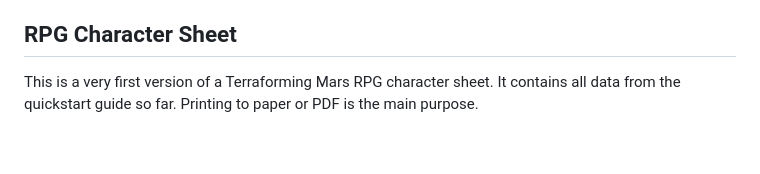
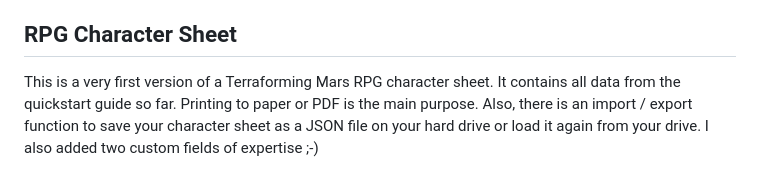
Before and after one commit to mhs2508/siemema-tfm, a Markdown page: README.md, the part around the change. GitHub-like rendering; blank space fills up the shorter version.

```diff
--- a/README.md
+++ b/README.md
@@ -5,7 +5,7 @@ This is an open-source online fan project of the great board game Terraforming M
 A Terraforming Mars Fan Project - a Victory Point Calculator for the board game and a prototype character sheet for the new Terraforming Mars RPG, based on the Quickstart Guide from [Backerkit](https://www.backerkit.com/c/projects/shadowlands-games/terraforming-mars-ttrpg). The terraforming Mars VP Calculator is made for calculation victory point as easy and fast as possible during an ongoing game. There are two versions available: The enriched version and the mobile / easy version.
 
 ## RPG Character Sheet
-This is a very first version of a Terraforming Mars RPG character sheet. It contains all data from the quickstart guide so far. Printing to paper or PDF is the main purpose.
+This is a very first version of a Terraforming Mars RPG character sheet. It contains all data from the quickstart guide so far. Printing to paper or PDF is the main purpose. Also, there is an import / export function to save your character sheet as a JSON file on your hard drive or load it again from your drive. I also added two custom fields of expertise ;-)
 
 ![rpg_charactersheet_1](./documentation/rpg_charactersheet_1.png)
 ![rpg_charactersheet_2](./documentation/rpg_charactersheet_2.png)
```
